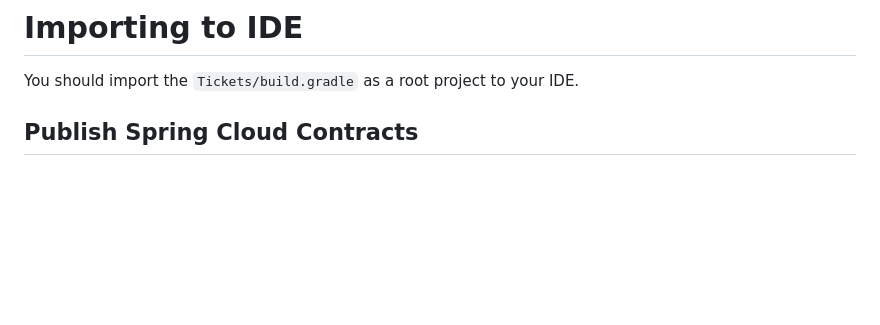
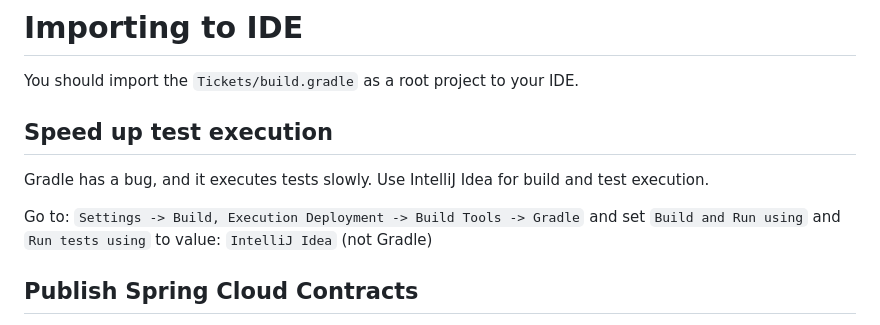
Before and after one commit to yacekmm/Tickets, a Markdown page: README.MD, the part around the change. GitHub-like rendering; blank space fills up the shorter version.

Commit message:
build speedup

```diff
--- a/README.MD
+++ b/README.MD
@@ -19,6 +19,12 @@ The overall System consists of many microservices. This repository holds a subse
 # Importing to IDE
 
 You should import the `Tickets/build.gradle` as a root project to your IDE.
+
+## Speed up test execution
+
+Gradle has a bug, and it executes tests slowly. Use IntelliJ Idea for build and test execution.
+
+Go to: `Settings -> Build, Execution Deployment -> Build Tools -> Gradle` and set `Build and Run using` and `Run tests using` to value: `IntelliJ Idea` (not Gradle)
 
 ## Publish Spring Cloud Contracts
 
```
